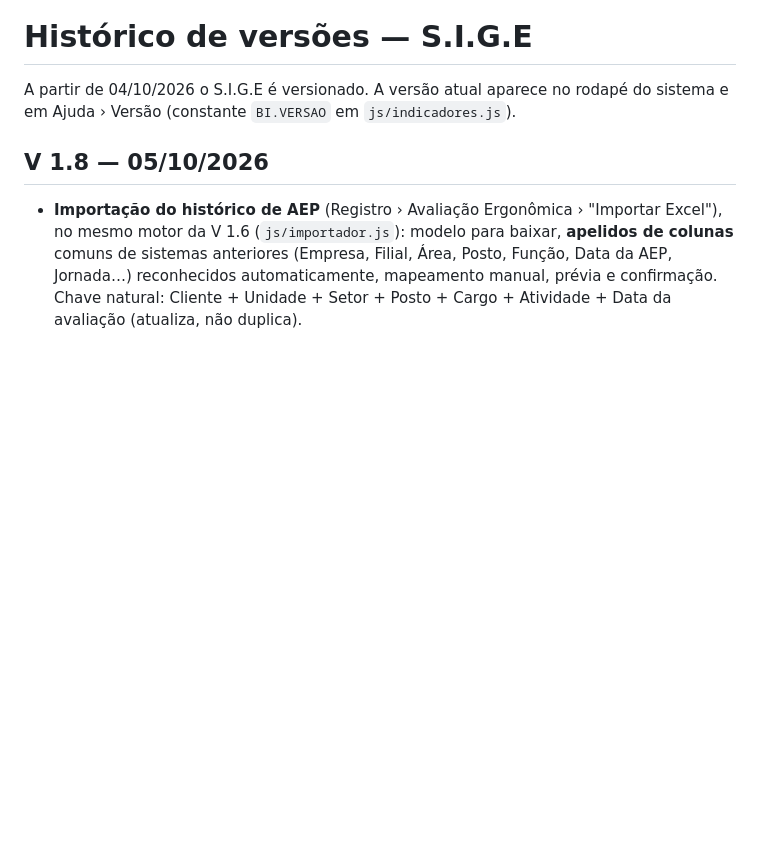
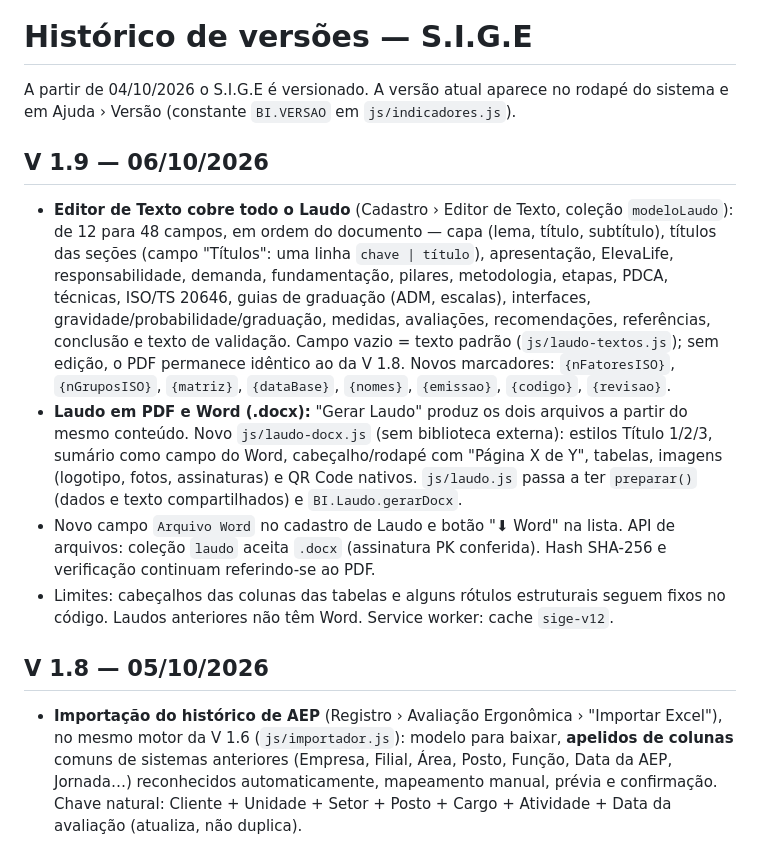
Before and after one commit to ComercialElevaLife/ElevaLife-Ergonomia, a Markdown page: docs/CHANGELOG.md, the part around the change. Rendered like a GitHub page; blank space fills up the shorter version.

Commit message:
V 1.9: CHANGELOG
Co-Authored-By: Claude Sonnet 5.5 <noreply@anthropic.com>
Claude-Session: https://claude.ai/code/session_01AszTgjvuuQVMjWF5qUk8qF

```diff
--- a/docs/CHANGELOG.md
+++ b/docs/CHANGELOG.md
@@ -1,6 +1,13 @@
 # Histórico de versões — S.I.G.E
 
 A partir de 04/10/2026 o S.I.G.E é versionado. A versão atual aparece no rodapé do sistema e em Ajuda › Versão (constante `BI.VERSAO` em `js/indicadores.js`).
+
+## V 1.9 — 06/10/2026
+
+- **Editor de Texto cobre todo o Laudo** (Cadastro › Editor de Texto, coleção `modeloLaudo`): de 12 para 48 campos, em ordem do documento — capa (lema, título, subtítulo), títulos das seções (campo "Títulos": uma linha `chave | título`), apresentação, ElevaLife, responsabilidade, demanda, fundamentação, pilares, metodologia, etapas, PDCA, técnicas, ISO/TS 20646, guias de graduação (ADM, escalas), interfaces, gravidade/probabilidade/graduação, medidas, avaliações, recomendações, referências, conclusão e texto de validação. Campo vazio = texto padrão (`js/laudo-textos.js`); sem edição, o PDF permanece idêntico ao da V 1.8. Novos marcadores: `{nFatoresISO}`, `{nGruposISO}`, `{matriz}`, `{dataBase}`, `{nomes}`, `{emissao}`, `{codigo}`, `{revisao}`.
+- **Laudo em PDF e Word (.docx):** "Gerar Laudo" produz os dois arquivos a partir do mesmo conteúdo. Novo `js/laudo-docx.js` (sem biblioteca externa): estilos Título 1/2/3, sumário como campo do Word, cabeçalho/rodapé com "Página X de Y", tabelas, imagens (logotipo, fotos, assinaturas) e QR Code nativos. `js/laudo.js` passa a ter `preparar()` (dados e texto compartilhados) e `BI.Laudo.gerarDocx`.
+- Novo campo `Arquivo Word` no cadastro de Laudo e botão "⬇ Word" na lista. API de arquivos: coleção `laudo` aceita `.docx` (assinatura PK conferida). Hash SHA-256 e verificação continuam referindo-se ao PDF.
+- Limites: cabeçalhos das colunas das tabelas e alguns rótulos estruturais seguem fixos no código. Laudos anteriores não têm Word. Service worker: cache `sige-v12`.
 
 ## V 1.8 — 05/10/2026
 
```
